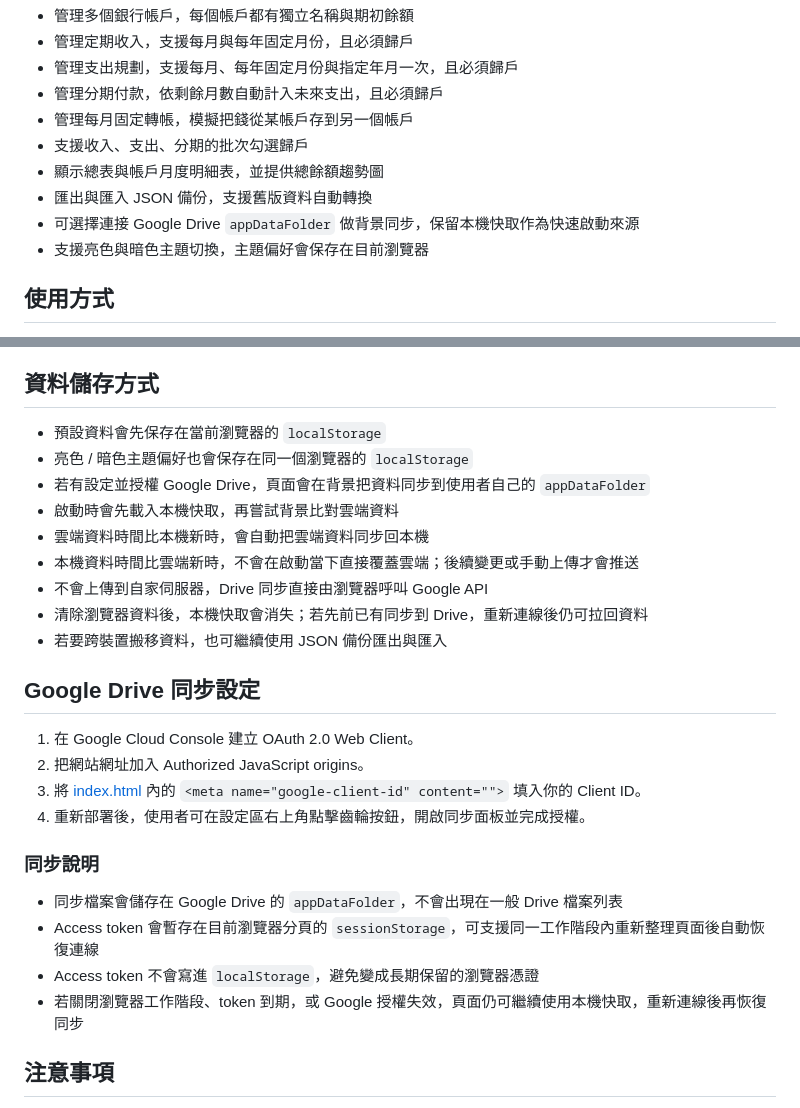
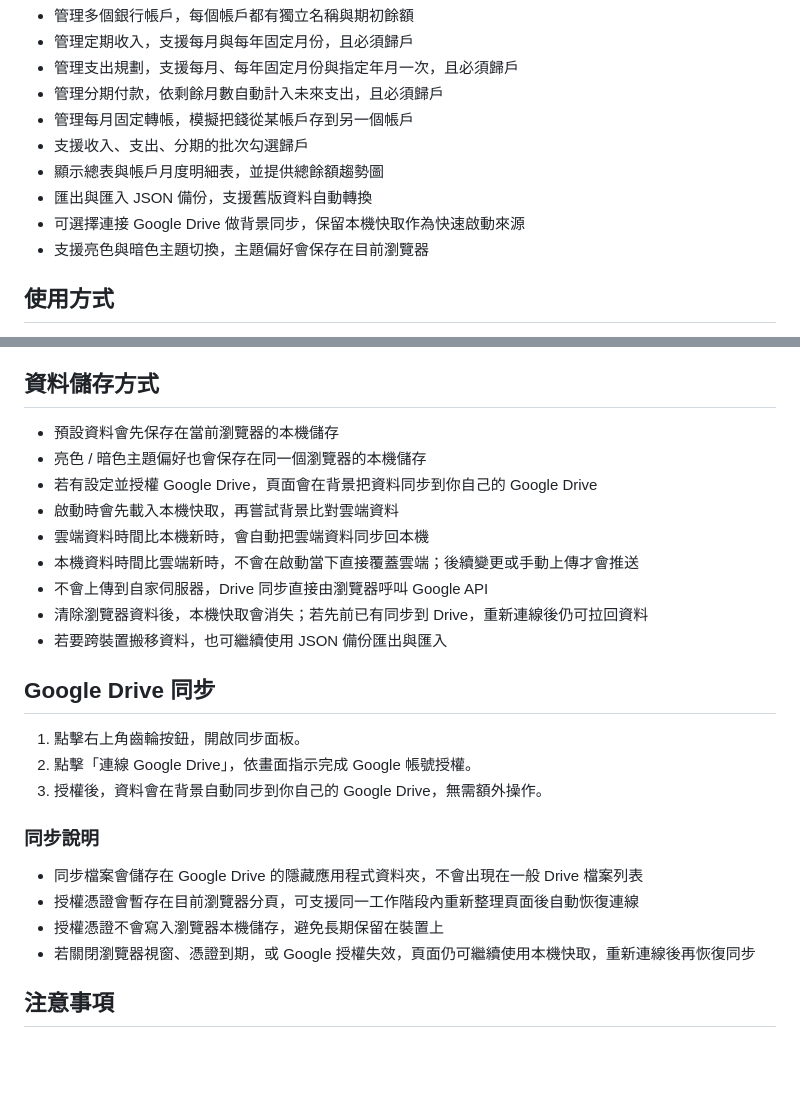
Before and after one commit to Shen-Ming-Hong/simple-bookkeeping, a Markdown page: README.md, 2 parts joined by grey strips. Rendered like a GitHub page; blank space fills up the shorter version.

Commit message:
更新 README.md，修正 Google Drive 同步相關描述，簡化說明並移除不必要的細節

```diff
--- a/README.md
+++ b/README.md
@@ -14,7 +14,7 @@
 - 支援收入、支出、分期的批次勾選歸戶
 - 顯示總表與帳戶月度明細表，並提供總餘額趨勢圖
 - 匯出與匯入 JSON 備份，支援舊版資料自動轉換
-- 可選擇連接 Google Drive `appDataFolder` 做背景同步，保留本機快取作為快速啟動來源
+- 可選擇連接 Google Drive 做背景同步，保留本機快取作為快速啟動來源
 - 支援亮色與暗色主題切換，主題偏好會保存在目前瀏覽器
 
 ## 使用方式
@@ -35,9 +35,9 @@
 
 ## 資料儲存方式
 
-- 預設資料會先保存在當前瀏覽器的 `localStorage`
-- 亮色 / 暗色主題偏好也會保存在同一個瀏覽器的 `localStorage`
-- 若有設定並授權 Google Drive，頁面會在背景把資料同步到使用者自己的 `appDataFolder`
+- 預設資料會先保存在當前瀏覽器的本機儲存
+- 亮色 / 暗色主題偏好也會保存在同一個瀏覽器的本機儲存
+- 若有設定並授權 Google Drive，頁面會在背景把資料同步到你自己的 Google Drive
 - 啟動時會先載入本機快取，再嘗試背景比對雲端資料
 - 雲端資料時間比本機新時，會自動把雲端資料同步回本機
 - 本機資料時間比雲端新時，不會在啟動當下直接覆蓋雲端；後續變更或手動上傳才會推送
@@ -45,19 +45,18 @@
 - 清除瀏覽器資料後，本機快取會消失；若先前已有同步到 Drive，重新連線後仍可拉回資料
 - 若要跨裝置搬移資料，也可繼續使用 JSON 備份匯出與匯入
 
-## Google Drive 同步設定
+## Google Drive 同步
 
-1. 在 Google Cloud Console 建立 OAuth 2.0 Web Client。
-2. 把網站網址加入 Authorized JavaScript origins。
-3. 將 [index.html](/E:/記帳/index.html) 內的 `<meta name="google-client-id" content="">` 填入你的 Client ID。
-4. 重新部署後，使用者可在設定區右上角點擊齒輪按鈕，開啟同步面板並完成授權。
+1. 點擊右上角齒輪按鈕，開啟同步面板。
+2. 點擊「連線 Google Drive」，依畫面指示完成 Google 帳號授權。
+3. 授權後，資料會在背景自動同步到你自己的 Google Drive，無需額外操作。
 
 ### 同步說明
 
-- 同步檔案會儲存在 Google Drive 的 `appDataFolder`，不會出現在一般 Drive 檔案列表
-- Access token 會暫存在目前瀏覽器分頁的 `sessionStorage`，可支援同一工作階段內重新整理頁面後自動恢復連線
-- Access token 不會寫進 `localStorage`，避免變成長期保留的瀏覽器憑證
-- 若關閉瀏覽器工作階段、token 到期，或 Google 授權失效，頁面仍可繼續使用本機快取，重新連線後再恢復同步
+- 同步檔案會儲存在 Google Drive 的隱藏應用程式資料夾，不會出現在一般 Drive 檔案列表
+- 授權憑證會暫存在目前瀏覽器分頁，可支援同一工作階段內重新整理頁面後自動恢復連線
+- 授權憑證不會寫入瀏覽器本機儲存，避免長期保留在裝置上
+- 若關閉瀏覽器視窗、憑證到期，或 Google 授權失效，頁面仍可繼續使用本機快取，重新連線後再恢復同步
 
 ## 注意事項
 
```
